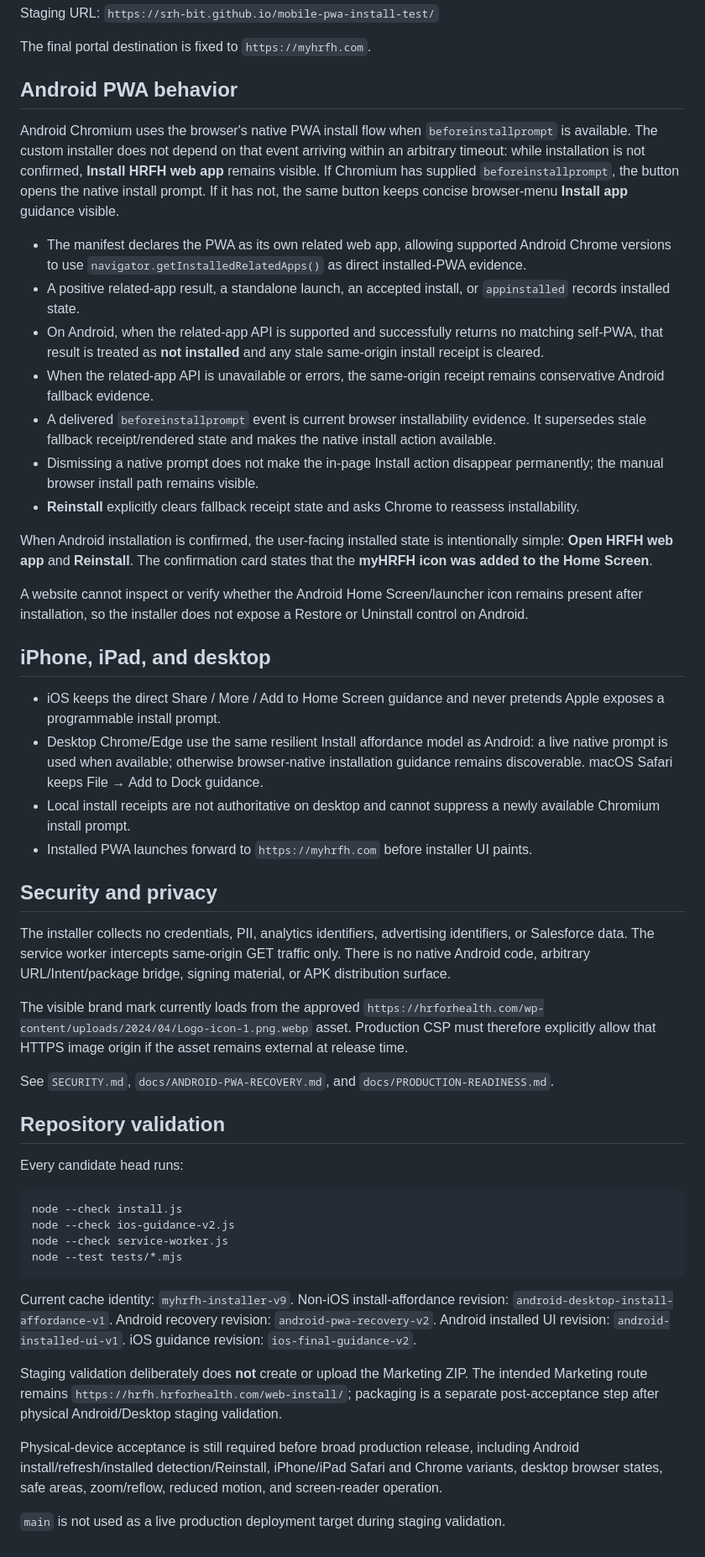
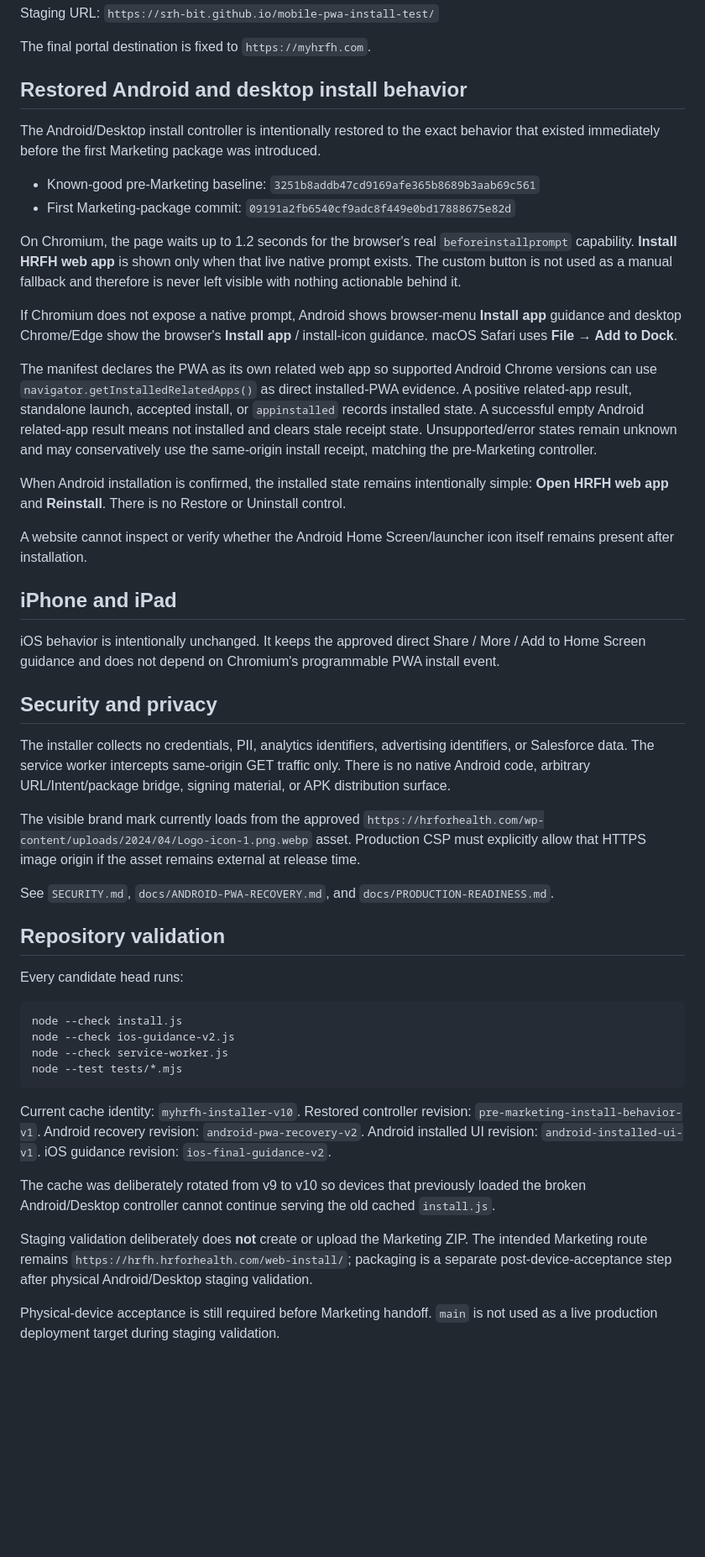
Before and after one commit to srh-bit/mobile-pwa-install-test, a Markdown page: README.md, the part around the change. Shown at 84% size. Drawn GitHub-style; blank space fills up the shorter version.

Commit message:
docs: document restored pre-Marketing install behavior

````diff
--- a/README.md
+++ b/README.md
@@ -6,34 +6,32 @@ Staging URL: `https://srh-bit.github.io/mobile-pwa-install-test/`
 
 The final portal destination is fixed to `https://myhrfh.com`.
 
-## Android PWA behavior
+## Restored Android and desktop install behavior
 
-Android Chromium uses the browser's native PWA install flow when `beforeinstallprompt` is available. The custom installer does not depend on that event arriving within an arbitrary timeout: while installation is not confirmed, **Install HRFH web app** remains visible. If Chromium has supplied `beforeinstallprompt`, the button opens the native install prompt. If it has not, the same button keeps concise browser-menu **Install app** guidance visible.
+The Android/Desktop install controller is intentionally restored to the exact behavior that existed immediately before the first Marketing package was introduced.
 
-- The manifest declares the PWA as its own related web app, allowing supported Android Chrome versions to use `navigator.getInstalledRelatedApps()` as direct installed-PWA evidence.
-- A positive related-app result, a standalone launch, an accepted install, or `appinstalled` records installed state.
-- On Android, when the related-app API is supported and successfully returns no matching self-PWA, that result is treated as **not installed** and any stale same-origin install receipt is cleared.
-- When the related-app API is unavailable or errors, the same-origin receipt remains conservative Android fallback evidence.
-- A delivered `beforeinstallprompt` event is current browser installability evidence. It supersedes stale fallback receipt/rendered state and makes the native install action available.
-- Dismissing a native prompt does not make the in-page Install action disappear permanently; the manual browser install path remains visible.
-- **Reinstall** explicitly clears fallback receipt state and asks Chrome to reassess installability.
+- Known-good pre-Marketing baseline: `3251b8addb47cd9169afe365b8689b3aab69c561`
+- First Marketing-package commit: `09191a2fb6540cf9adc8f449e0bd17888675e82d`
 
-When Android installation is confirmed, the user-facing installed state is intentionally simple: **Open HRFH web app** and **Reinstall**. The confirmation card states that the **myHRFH icon was added to the Home Screen**.
+On Chromium, the page waits up to 1.2 seconds for the browser's real `beforeinstallprompt` capability. **Install HRFH web app** is shown only when that live native prompt exists. The custom button is not used as a manual fallback and therefore is never left visible with nothing actionable behind it.
 
-A website cannot inspect or verify whether the Android Home Screen/launcher icon remains present after installation, so the installer does not expose a Restore or Uninstall control on Android.
+If Chromium does not expose a native prompt, Android shows browser-menu **Install app** guidance and desktop Chrome/Edge show the browser's **Install app** / install-icon guidance. macOS Safari uses **File → Add to Dock**.
 
-## iPhone, iPad, and desktop
+The manifest declares the PWA as its own related web app so supported Android Chrome versions can use `navigator.getInstalledRelatedApps()` as direct installed-PWA evidence. A positive related-app result, standalone launch, accepted install, or `appinstalled` records installed state. A successful empty Android related-app result means not installed and clears stale receipt state. Unsupported/error states remain unknown and may conservatively use the same-origin install receipt, matching the pre-Marketing controller.
 
-- iOS keeps the direct Share / More / Add to Home Screen guidance and never pretends Apple exposes a programmable install prompt.
-- Desktop Chrome/Edge use the same resilient Install affordance model as Android: a live native prompt is used when available; otherwise browser-native installation guidance remains discoverable. macOS Safari keeps File → Add to Dock guidance.
-- Local install receipts are not authoritative on desktop and cannot suppress a newly available Chromium install prompt.
-- Installed PWA launches forward to `https://myhrfh.com` before installer UI paints.
+When Android installation is confirmed, the installed state remains intentionally simple: **Open HRFH web app** and **Reinstall**. There is no Restore or Uninstall control.
+
+A website cannot inspect or verify whether the Android Home Screen/launcher icon itself remains present after installation.
+
+## iPhone and iPad
+
+iOS behavior is intentionally unchanged. It keeps the approved direct Share / More / Add to Home Screen guidance and does not depend on Chromium's programmable PWA install event.
 
 ## Security and privacy
 
 The installer collects no credentials, PII, analytics identifiers, advertising identifiers, or Salesforce data. The service worker intercepts same-origin GET traffic only. There is no native Android code, arbitrary URL/Intent/package bridge, signing material, or APK distribution surface.
 
-The visible brand mark currently loads from the approved `https://hrforhealth.com/wp-content/uploads/2024/04/Logo-icon-1.png.webp` asset. Production CSP must therefore explicitly allow that HTTPS image origin if the asset remains external at release time.
+The visible brand mark currently loads from the approved `https://hrforhealth.com/wp-content/uploads/2024/04/Logo-icon-1.png.webp` asset. Production CSP must explicitly allow that HTTPS image origin if the asset remains external at release time.
 
 See `SECURITY.md`, `docs/ANDROID-PWA-RECOVERY.md`, and `docs/PRODUCTION-READINESS.md`.
 
@@ -48,10 +46,10 @@ node --check service-worker.js
 node --test tests/*.mjs
 ```
 
-Current cache identity: `myhrfh-installer-v9`. Non-iOS install-affordance revision: `android-desktop-install-affordance-v1`. Android recovery revision: `android-pwa-recovery-v2`. Android installed UI revision: `android-installed-ui-v1`. iOS guidance revision: `ios-final-guidance-v2`.
+Current cache identity: `myhrfh-installer-v10`. Restored controller revision: `pre-marketing-install-behavior-v1`. Android recovery revision: `android-pwa-recovery-v2`. Android installed UI revision: `android-installed-ui-v1`. iOS guidance revision: `ios-final-guidance-v2`.
 
-Staging validation deliberately does **not** create or upload the Marketing ZIP. The intended Marketing route remains `https://hrfh.hrforhealth.com/web-install/`; packaging is a separate post-acceptance step after physical Android/Desktop staging validation.
+The cache was deliberately rotated from v9 to v10 so devices that previously loaded the broken Android/Desktop controller cannot continue serving the old cached `install.js`.
 
-Physical-device acceptance is still required before broad production release, including Android install/refresh/installed detection/Reinstall, iPhone/iPad Safari and Chrome variants, desktop browser states, safe areas, zoom/reflow, reduced motion, and screen-reader operation.
+Staging validation deliberately does **not** create or upload the Marketing ZIP. The intended Marketing route remains `https://hrfh.hrforhealth.com/web-install/`; packaging is a separate post-device-acceptance step after physical Android/Desktop staging validation.
 
-`main` is not used as a live production deployment target during staging validation.
+Physical-device acceptance is still required before Marketing handoff. `main` is not used as a live production deployment target during staging validation.
````
